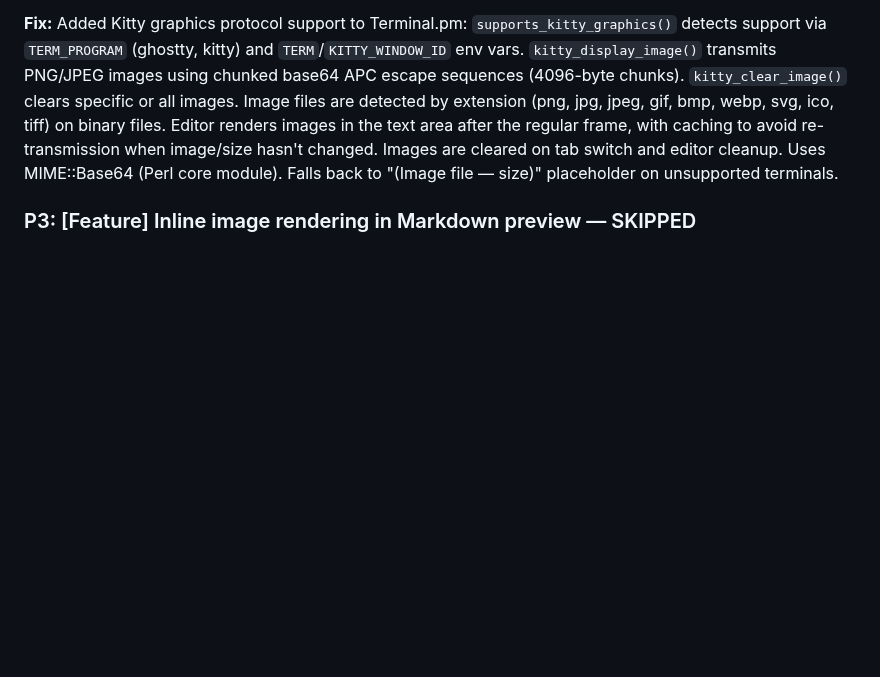
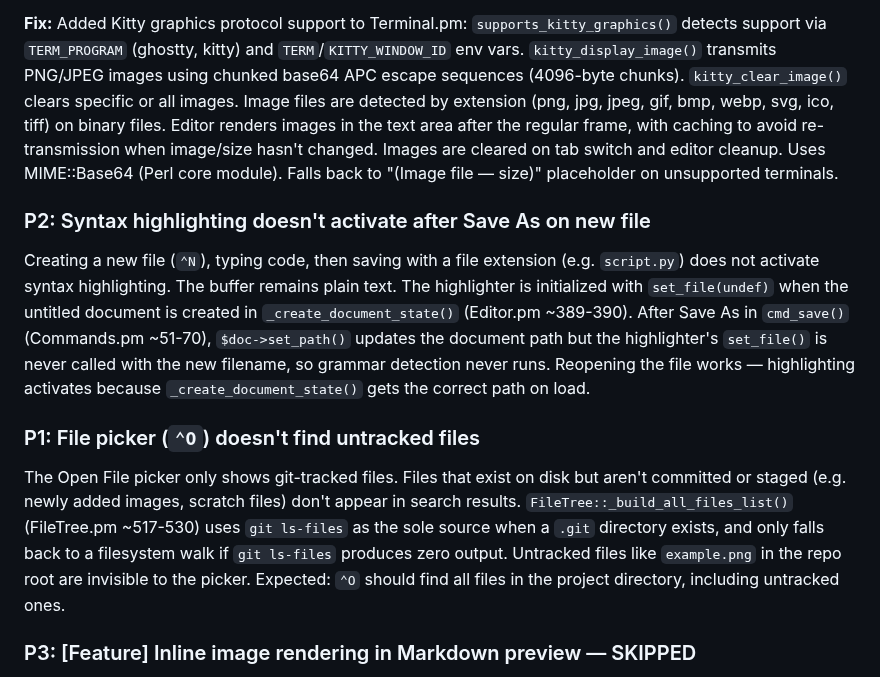
Before and after one commit to joewalnes/zepto, a Markdown page: bugs.md, the part around the change. GitHub-like rendering; blank space fills up the shorter version.

Commit message:
Add P2 bug: syntax highlighting after Save As; Add P1 bug: file picker missing untracked files
Committed-By-Agent: claude

```diff
--- a/bugs.md
+++ b/bugs.md
@@ -639,6 +639,12 @@ On terminals that support the Kitty graphics protocol (e.g. Ghostty, Kitty), pre
 
 **Fix:** Added Kitty graphics protocol support to Terminal.pm: `supports_kitty_graphics()` detects support via `TERM_PROGRAM` (ghostty, kitty) and `TERM`/`KITTY_WINDOW_ID` env vars. `kitty_display_image()` transmits PNG/JPEG images using chunked base64 APC escape sequences (4096-byte chunks). `kitty_clear_image()` clears specific or all images. Image files are detected by extension (png, jpg, jpeg, gif, bmp, webp, svg, ico, tiff) on binary files. Editor renders images in the text area after the regular frame, with caching to avoid re-transmission when image/size hasn't changed. Images are cleared on tab switch and editor cleanup. Uses MIME::Base64 (Perl core module). Falls back to "(Image file — size)" placeholder on unsupported terminals.
 
+### P2: Syntax highlighting doesn't activate after Save As on new file
+Creating a new file (`⌃N`), typing code, then saving with a file extension (e.g. `script.py`) does not activate syntax highlighting. The buffer remains plain text. The highlighter is initialized with `set_file(undef)` when the untitled document is created in `_create_document_state()` (Editor.pm ~389-390). After Save As in `cmd_save()` (Commands.pm ~51-70), `$doc->set_path()` updates the document path but the highlighter's `set_file()` is never called with the new filename, so grammar detection never runs. Reopening the file works — highlighting activates because `_create_document_state()` gets the correct path on load.
+
+### P1: File picker (`⌃O`) doesn't find untracked files
+The Open File picker only shows git-tracked files. Files that exist on disk but aren't committed or staged (e.g. newly added images, scratch files) don't appear in search results. `FileTree::_build_all_files_list()` (FileTree.pm ~517-530) uses `git ls-files` as the sole source when a `.git` directory exists, and only falls back to a filesystem walk if `git ls-files` produces zero output. Untracked files like `example.png` in the repo root are invisible to the picker. Expected: `⌃O` should find all files in the project directory, including untracked ones.
+
 ### P3: [Feature] Inline image rendering in Markdown preview — SKIPPED
 On Kitty-protocol-capable terminals (e.g. Ghostty, Kitty), Markdown files containing image references (`![alt](path)`) should render the referenced images inline when the file is being previewed or edited. Images should be rendered at a reasonable size within the text flow. Fall back to showing the Markdown syntax as-is on unsupported terminals.
 
```
